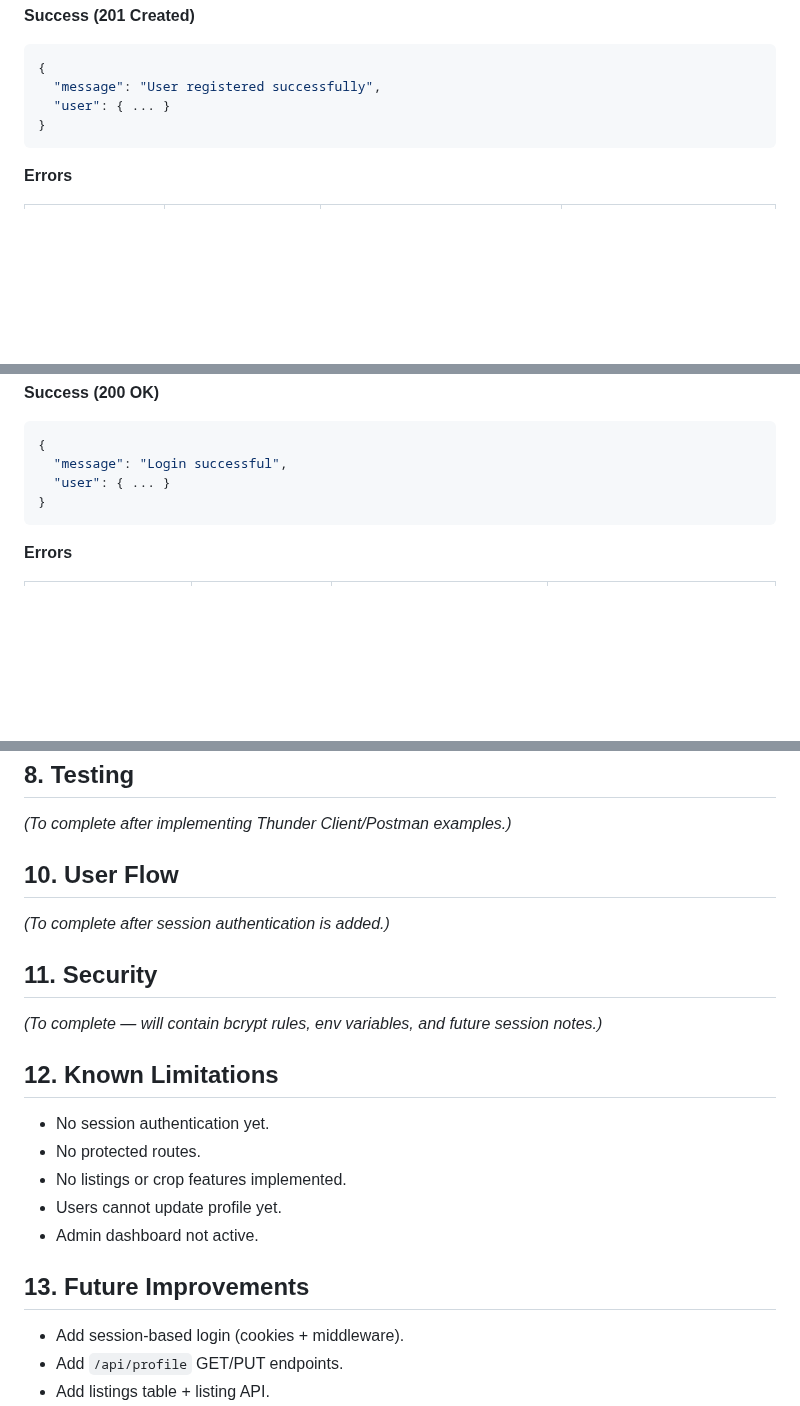
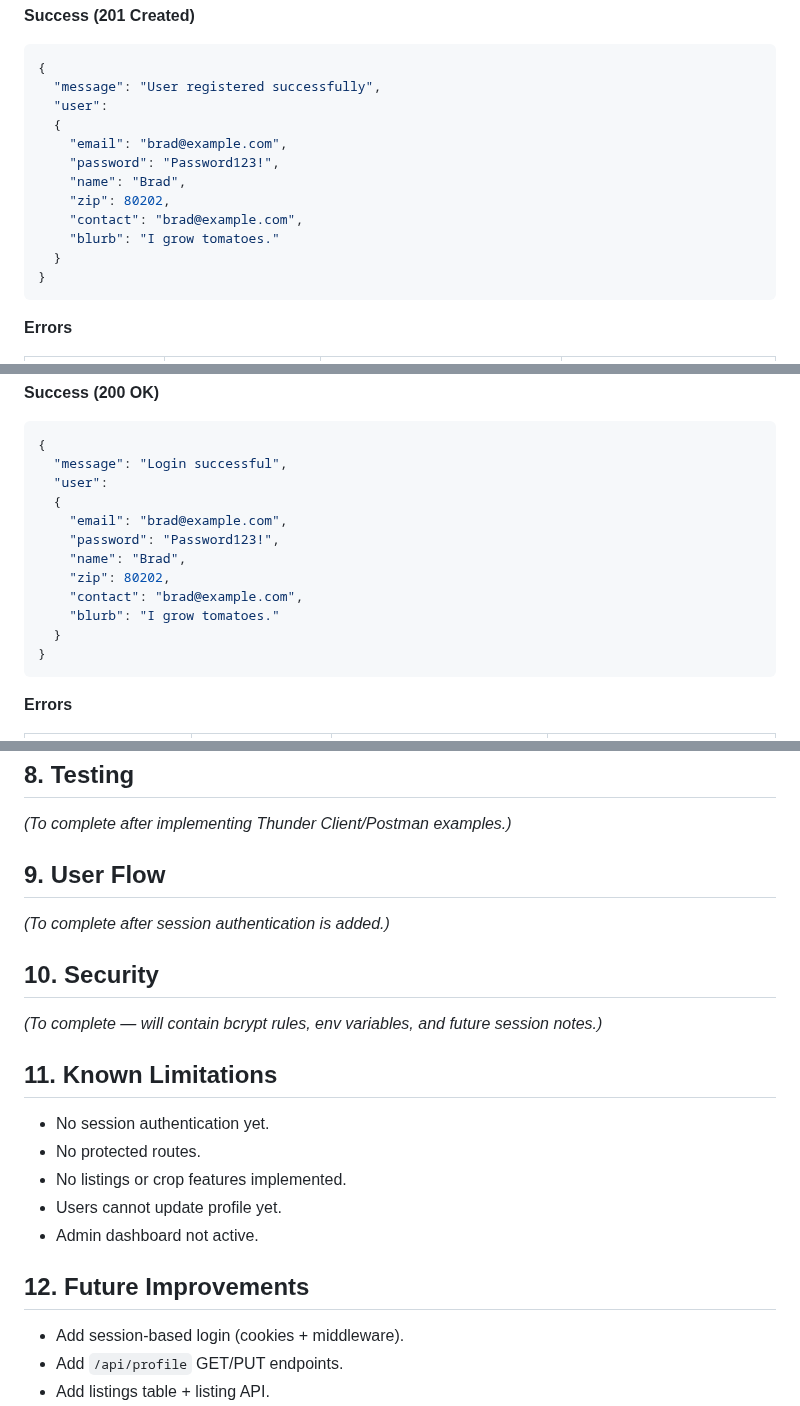
Before and after one commit to bradmag/VillageVeggies, a Markdown page: README.md, 3 parts joined by grey strips. Rendered like a GitHub page; blank space fills up the shorter version.

````diff
--- a/README.md
+++ b/README.md
@@ -145,7 +144,15 @@ Listings, inquiries, and admin tables will be added after session authentication
 ```json
 {
   "message": "User registered successfully",
-  "user": { ... }
+  "user":
+  {
+    "email": "brad@example.com",
+    "password": "Password123!",
+    "name": "Brad",
+    "zip": 80202,
+    "contact": "brad@example.com",
+    "blurb": "I grow tomatoes."
+  }
 }
 ```
 
@@ -178,7 +185,15 @@ Listings, inquiries, and admin tables will be added after session authentication
 ```json
 {
   "message": "Login successful",
-  "user": { ... }
+  "user":
+  {
+    "email": "brad@example.com",
+    "password": "Password123!",
+    "name": "Brad",
+    "zip": 80202,
+    "contact": "brad@example.com",
+    "blurb": "I grow tomatoes."
+  }
 }
 ```
 
@@ -194,15 +209,15 @@ Listings, inquiries, and admin tables will be added after session authentication
 
 *(To complete after implementing Thunder Client/Postman examples.)*
 
-## 10. User Flow
+## 9. User Flow
 
 *(To complete after session authentication is added.)*
 
-## 11. Security
+## 10. Security
 
 *(To complete — will contain bcrypt rules, env variables, and future session notes.)*
 
-## 12. Known Limitations
+## 11. Known Limitations
 
 * No session authentication yet.
 * No protected routes.
@@ -210,7 +225,7 @@ Listings, inquiries, and admin tables will be added after session authentication
 * Users cannot update profile yet.
 * Admin dashboard not active.
 
-## 13. Future Improvements
+## 12. Future Improvements
 
 * Add session-based login (cookies + middleware).
 * Add `/api/profile` GET/PUT endpoints.
````
Also changed, not shown: other parts of README.md (+0 -1 lines).
